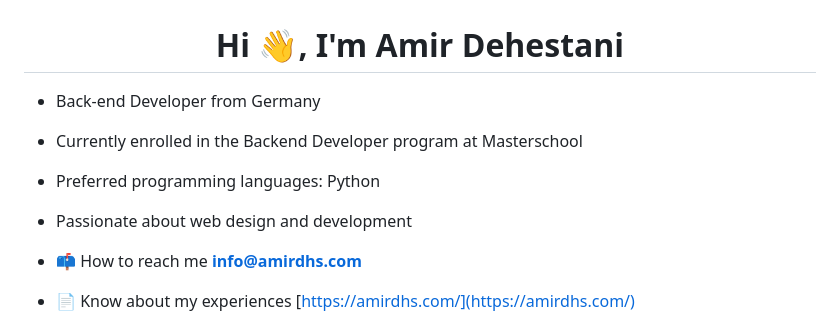
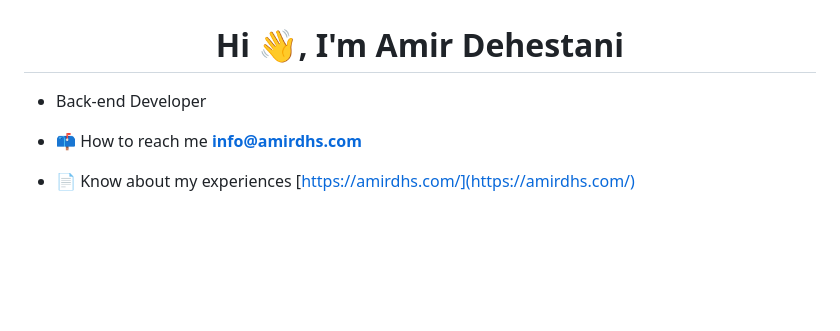
Before and after one commit to amirdhs/amirdhs, a Markdown page: README.md, the part around the change. Rendered like a GitHub page; blank space fills up the shorter version.

Commit message:
Update README to simplify personal introduction
Removed personal details and streamlined the introduction.

```diff
--- a/README.md
+++ b/README.md
@@ -1,9 +1,6 @@
 <h1 align="center">Hi 👋, I'm Amir Dehestani</h1>
 
-- Back-end Developer from Germany
-- Currently enrolled in the Backend Developer program at Masterschool
-- Preferred programming languages: Python
-- Passionate about web design and development
+- Back-end Developer
 
 
 - 📫 How to reach me **info@amirdhs.com**
```
